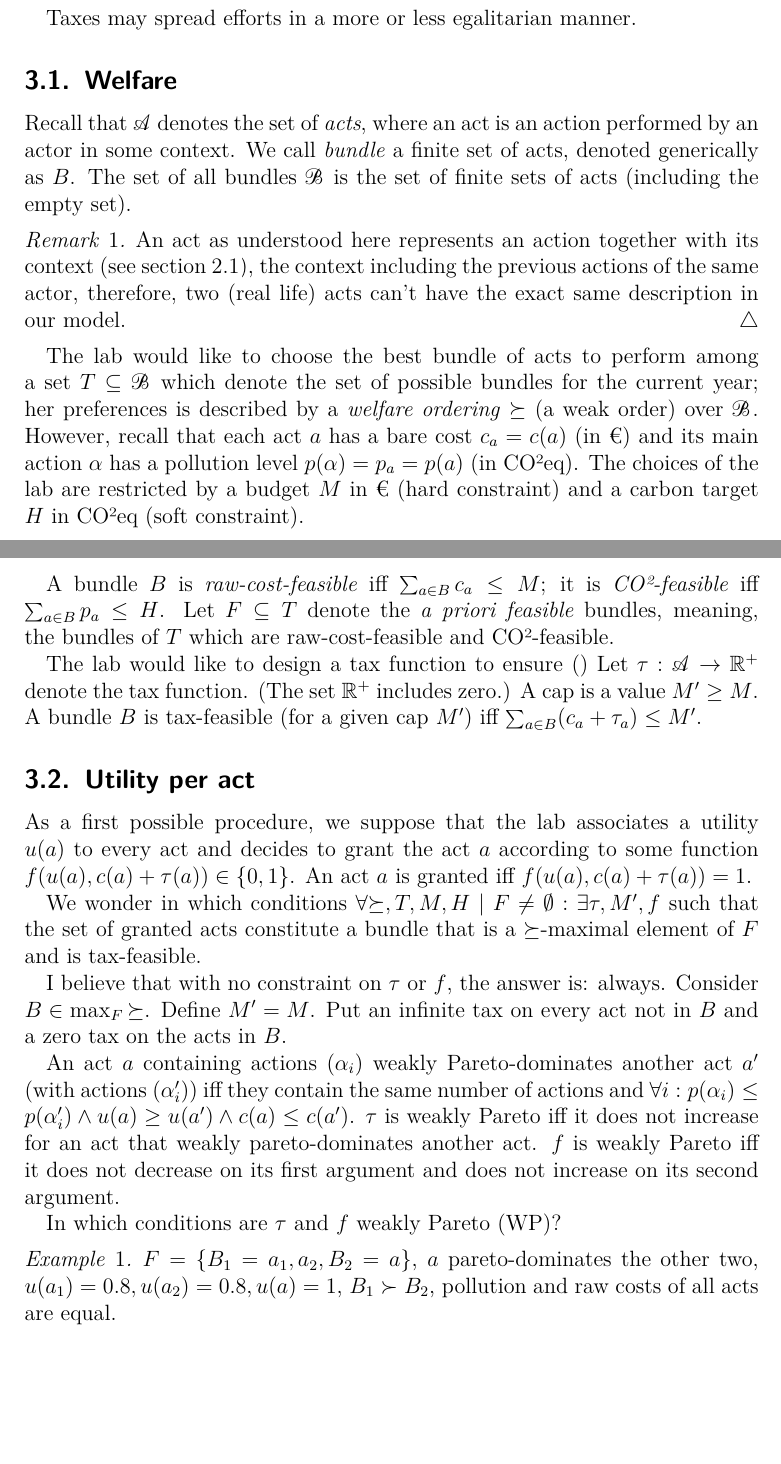
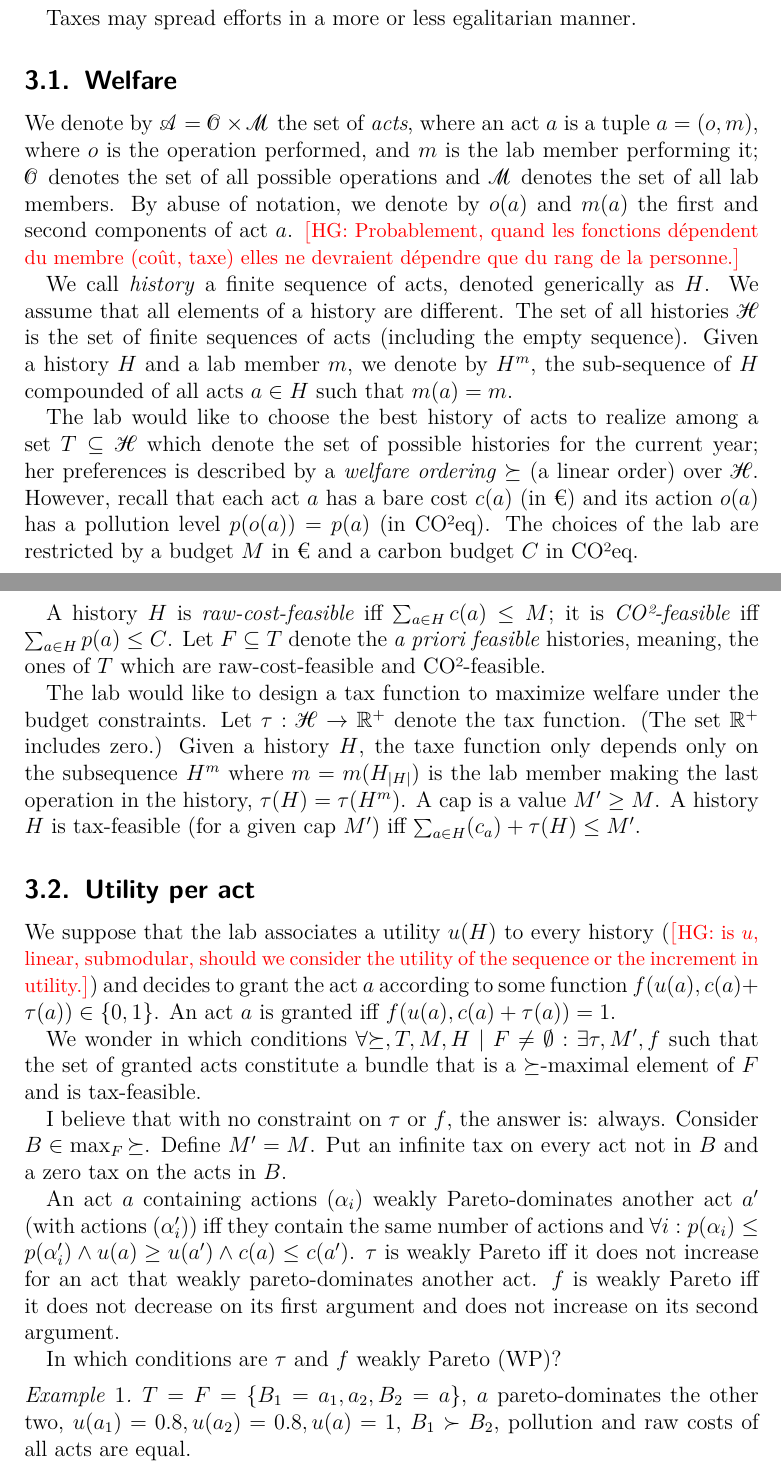
Before and after one commit to oliviercailloux/carbon, a LaTeX document (carbon.tex, which reads preamble/math_mine.tex, preamble/redac.tex): two parts of pages 3 and 4 of 14, joined at a grey line, cut so that both start at the same text, the shorter picture padded with empty space. Compiled offline with pdfLaTeX.

Commit message:
Started rewriting with sequence

```diff
--- a/carbon.tex
+++ b/carbon.tex
@@ -76,30 +76,30 @@ Taxes may spread efforts in a more or less egalitarian manner.
 
 \subsection{Welfare}
 
-Recall that $\allacts$ denotes the set of \emph{acts}, where an act is an action performed by an actor in some context.
-We call \emph{bundle} a finite set of acts, denoted generically as $B$.
-The set of all bundles $\allbundles$ is the set of finite sets of acts (including the empty set).
+We denote by $\allacts = \allOperations \times \allMembers$ the set of \emph{acts}, where an act $a$ is a tuple $a = (o,m)$, where $o$  is the operation performed, and $m$ is the lab member performing it; $\allOperations$ denotes the set of all possible operations and $\allMembers$ denotes the set of all lab members. By abuse of notation, we denote by $o(a)$ and $m(a)$ the first and second components of act $a$. \HG{Probablement, quand les fonctions dépendent du membre (coût, taxe) elles ne devraient dépendre que du rang de la personne.}
 
-\begin{remark}
-	An act as understood here represents an action together with its context (see \cref{sec:indic}), the context including the previous actions of the same actor, therefore, two (real life) acts can’t have the exact same description in our model.
-\end{remark}
+We call \emph{history} a finite sequence of acts, denoted generically as $H$.
+We assume that all elements of a history are different.
+The set of all histories $\allHistories$ is the set of finite sequences of acts (including the empty sequence).
+Given a history $H$ and a lab member $m$, we denote by $H^{m}$, the sub-sequence of $H$ compounded of all acts $a\in H$ such that $m(a) = m$.
 
-The lab would like to choose the best bundle of acts to perform among a set $T \subseteq \allbundles$ which denote the set of possible bundles for the current year; her preferences is described by a \emph{welfare ordering} $\succeq$ (a weak order) over $\allbundles$.
-However, recall that each act $a$ has a bare cost $c_a = c(a)$ (in €) and its main action $α$ has a pollution level $p(α) = p_a = p(a)$ (in CO²eq).
-The choices of the lab are restricted by a budget $M$ in € (hard constraint) and a carbon target $H$ in CO²eq (soft constraint).
+The lab would like to choose the best history of acts to realize among a set $T \subseteq \allHistories$ which denote the set of possible histories for the current year; her preferences is described by a \emph{welfare ordering} $\succeq$ (a linear order) over $\allHistories$.
+However, recall that each act $a$ has a bare cost $c(a)$ (in €) and its action $o(a)$ has a pollution level $p(o(a)) = p(a)$ (in CO²eq).
+The choices of the lab are restricted by a budget $M$ in € and a carbon budget $C$ in CO²eq.
 
-A bundle $B$ is \emph{raw-cost-feasible} iff $\sum_{a\in B} c_a ≤ M$; it is \emph{CO²-feasible} iff $\sum_{a\in B} p_a ≤ H$.
-Let $F \subseteq T$ denote the \emph{a priori feasible} bundles, meaning, the bundles of $T$ which are raw-cost-feasible and CO²-feasible.
+A history $H$ is \emph{raw-cost-feasible} iff $\sum_{a\in H} c(a) ≤ M$; it is \emph{CO²-feasible} iff $\sum_{a\in H} p(a) ≤ C$.
+Let $F \subseteq T$ denote the \emph{a priori feasible} histories, meaning, the ones of $T$ which are raw-cost-feasible and CO²-feasible.
 
-The lab would like to design a tax function to ensure ()
-Let $τ: \allacts → \R^+$ denote the tax function. (The set $\R^+$ includes zero.)
+The lab would like to design a tax function to maximize welfare under the budget constraints.
+Let $τ: \allHistories → \R^+$ denote the tax function. (The set $\R^+$ includes zero.)
+Given a history $H$, the taxe function only depends only on the subsequence $H^{m}$ where $m = m(H_{|H|})$ is the lab member making the last operation in the history, $\tau(H) = \tau(H^{m})$.
 A cap is a value $M' ≥ M$.
-A bundle $B$ is tax-feasible (for a given cap $M'$) iff $\sum_{a\in B} (c_a + τ_a) ≤ M'$.
+A history $H$ is tax-feasible (for a given cap $M'$) iff $\sum_{a \in H} (c_a) + τ(H) ≤ M'$.
 
 
 
 \subsection{Utility per act}
-As a first possible procedure, we suppose that the lab associates a utility $u(a)$ to every act and decides to grant the act $a$ according to some function $f(u(a), c(a) + τ(a)) \in \set{0, 1}$. An act $a$ is granted iff $f(u(a), c(a) + τ(a)) = 1$.
+We suppose that the lab associates a utility $u(H)$ to every history (\HG{is $u$, linear, submodular, should we consider the utility of the sequence or the increment in utility.}) and decides to grant the act $a$ according to some function $f(u(a), c(a) + τ(a)) \in \set{0, 1}$. An act $a$ is granted iff $f(u(a), c(a) + τ(a)) = 1$.
 
 We wonder in which conditions $\forall {\succeq}, T, M, H \suchthat F ≠ \emptyset: \exists τ, M', f$ such that the set of granted acts constitute a bundle that is a $\succeq$-maximal element of $F$ and is tax-feasible.
 
@@ -114,7 +114,7 @@ $f$ is weakly Pareto iff it does not decrease on its first argument and does not
 In which conditions are $τ$ and $f$ weakly Pareto (WP)?
 
 \begin{example}
-	$F = \set{B_1 = {a_1, a_2}, B_2 = {a}}$,
+	$T = F = \set{B_1 = {a_1, a_2}, B_2 = {a}}$,
 	$a$ pareto-dominates the other two,
 	$u(a_1) = 0.8, u(a_2) = 0.8, u(a) = 1$,
 	$B_1 \succ B_2$,
--- a/preamble/math_mine.tex
+++ b/preamble/math_mine.tex
@@ -1,4 +1,7 @@
 \NewDocumentCommand{\allbundles}{}{\mathscr{B}}
+\NewDocumentCommand{\allHistories}{}{\mathscr{H}}
+\NewDocumentCommand{\allOperations}{}{\mathscr{O}}
+\NewDocumentCommand{\allMembers}{}{\mathscr{M}}
 \NewDocumentCommand{\allacts}{}{\mathscr{A}}
 
 %Decision Theory (MCDA and SC)
--- a/preamble/redac.tex
+++ b/preamble/redac.tex
@@ -7,6 +7,7 @@
 %Requires package babel and option [french]. According to babel doc, need two braces around \selectlanguage to make the changes really local.
 \NewDocumentCommand{\commentOCf}{m}{\textcolor{blue}{{\small\selectlanguage{french}$\big[$OC : #1$\big]$}}}
 \NewDocumentCommand{\commentHG}{m}{\textcolor{red}{{\small$\big[$HG: #1$\big]$}}}
+\NewDocumentCommand{\HG}{m}{\commentHG{#1}}
 \NewDocumentCommand{\commentHGf}{m}{\textcolor{red}{{\small\selectlanguage{french}$\big[$HG : #1$\big]$}}}
 
 \bibliographystyle{abbrvnat}
```
Also changed, not shown: carbon.tex (8 more changed lines).
